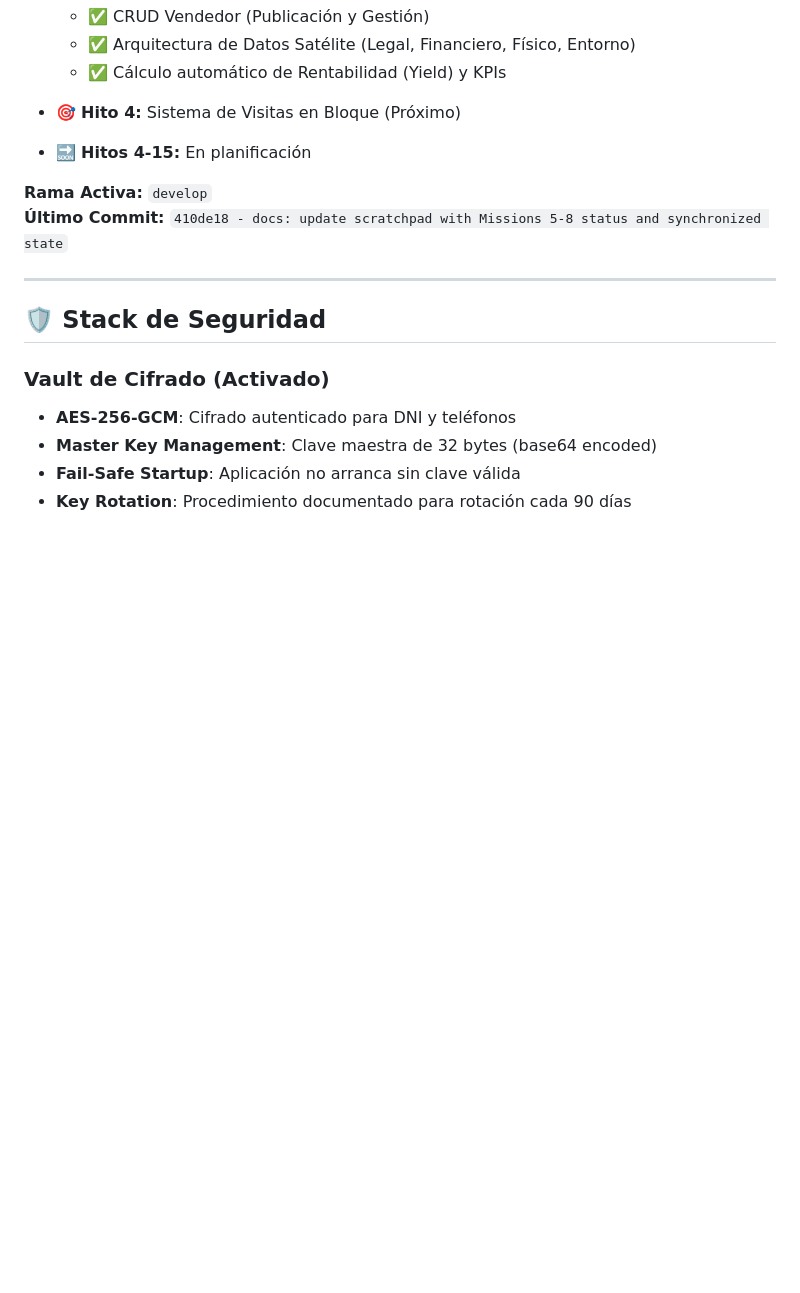
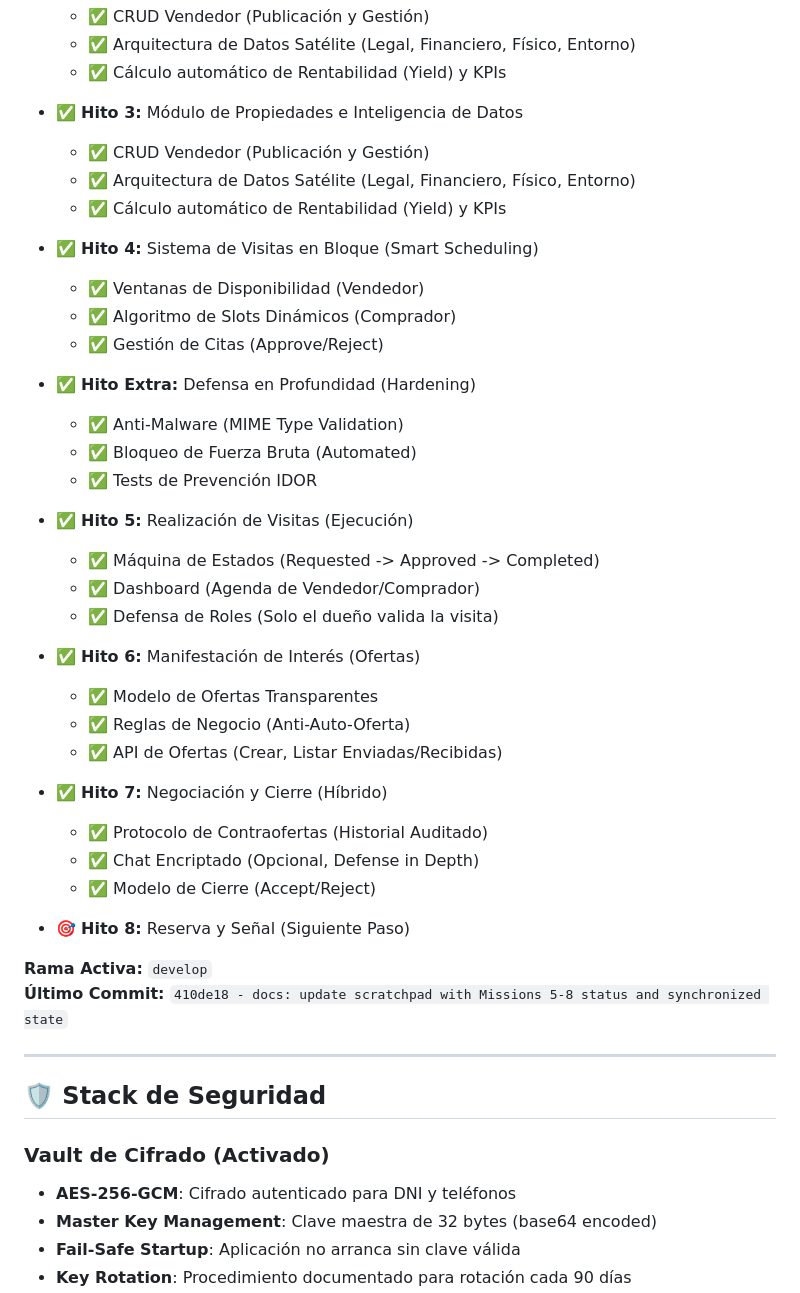
Before and after one commit to Oga3105/InmuFacil_App, a Markdown page: README.md, the part around the change. GitHub-like rendering; blank space fills up the shorter version.

Commit message:
docs: marking Hito 6 & 7 as completed

```diff
--- a/README.md
+++ b/README.md
@@ -35,9 +35,35 @@ InmuFácil permite que particulares compren y vendan propiedades directamente, s
   - ✅ CRUD Vendedor (Publicación y Gestión)
   - ✅ Arquitectura de Datos Satélite (Legal, Financiero, Físico, Entorno)
   - ✅ Cálculo automático de Rentabilidad (Yield) y KPIs
-- 🎯 **Hito 4:** Sistema de Visitas en Bloque (Próximo)
+- ✅ **Hito 3:** Módulo de Propiedades e Inteligencia de Datos
+  - ✅ CRUD Vendedor (Publicación y Gestión)
+  - ✅ Arquitectura de Datos Satélite (Legal, Financiero, Físico, Entorno)
+  - ✅ Cálculo automático de Rentabilidad (Yield) y KPIs
+- ✅ **Hito 4:** Sistema de Visitas en Bloque (Smart Scheduling)
+  - ✅ Ventanas de Disponibilidad (Vendedor)
+  - ✅ Algoritmo de Slots Dinámicos (Comprador)
+  - ✅ Gestión de Citas (Approve/Reject)
+- ✅ **Hito Extra:** Defensa en Profundidad (Hardening)
+  - ✅ Anti-Malware (MIME Type Validation)
+  - ✅ Bloqueo de Fuerza Bruta (Automated)
+  - ✅ Tests de Prevención IDOR
 
-- 🔜 **Hitos 4-15:** En planificación
+- ✅ **Hito 5:** Realización de Visitas (Ejecución)
+  - ✅ Máquina de Estados (Requested -> Approved -> Completed)
+  - ✅ Dashboard (Agenda de Vendedor/Comprador)
+  - ✅ Defensa de Roles (Solo el dueño valida la visita)
+
+- ✅ **Hito 6:** Manifestación de Interés (Ofertas)
+  - ✅ Modelo de Ofertas Transparentes
+  - ✅ Reglas de Negocio (Anti-Auto-Oferta)
+  - ✅ API de Ofertas (Crear, Listar Enviadas/Recibidas)
+
+- ✅ **Hito 7:** Negociación y Cierre (Híbrido)
+  - ✅ Protocolo de Contraofertas (Historial Auditado)
+  - ✅ Chat Encriptado (Opcional, Defense in Depth)
+  - ✅ Modelo de Cierre (Accept/Reject)
+
+- 🎯 **Hito 8:** Reserva y Señal (Siguiente Paso)
 
 **Rama Activa:** `develop`
 **Último Commit:** `410de18 - docs: update scratchpad with Missions 5-8 status and synchronized state`
```
Also changed, not shown: docs/vision_proyecto.md (+5 -5 lines).
